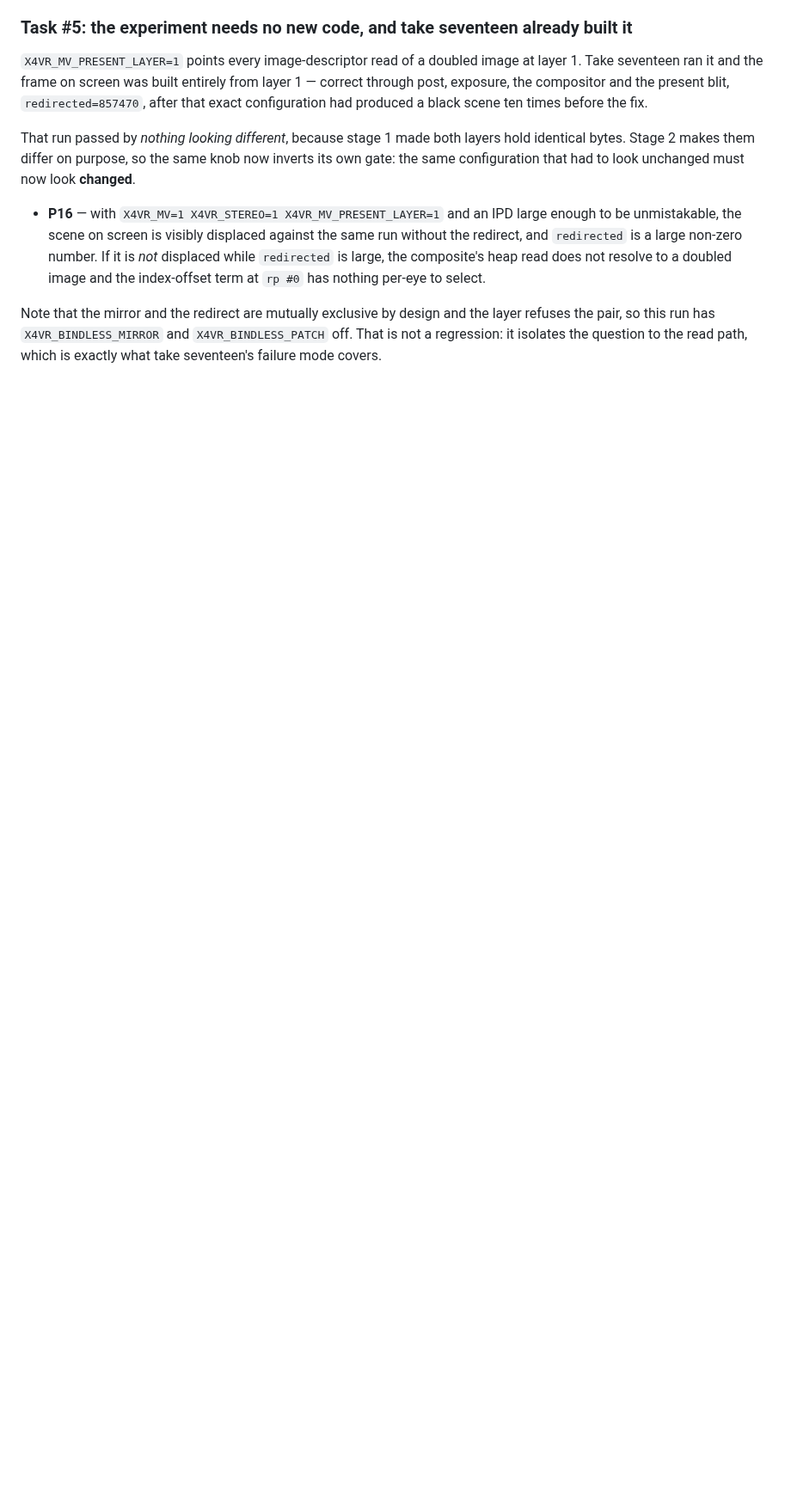
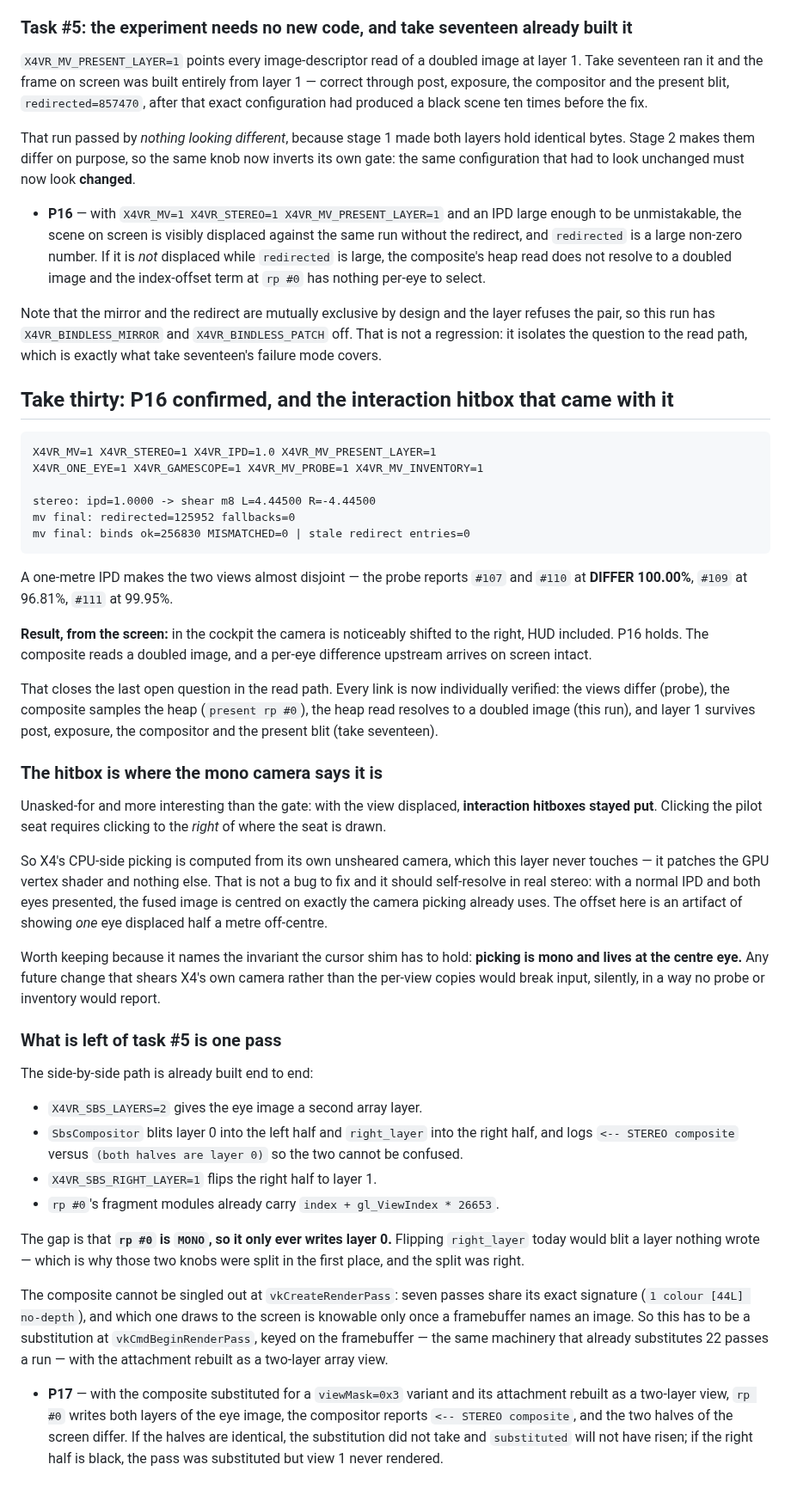
Before and after one commit to Patola/X4VRMOD, a Markdown page: docs/frame-analysis.md, the part around the change. Shown at 86% size. Rendered like a GitHub page; blank space fills up the shorter version.

Commit message:
docs: P16 confirmed — the per-eye difference reaches the screen
With IPD=1.0 the two views are almost disjoint (probe: 100.00% DIFFER on
#107 and #110) and X4VR_MV_PRESENT_LAYER=1 pointed 125,952 descriptor
reads at layer 1. The scene on screen is visibly displaced. The composite
reads a doubled image and the difference survives to the display.

Every link in the read path is now individually verified rather than
inferred: the views differ, rp #0 samples the heap, the heap read
resolves to a doubled image, and layer 1 survives post, exposure, the
compositor and the present blit.

Also records an unasked-for finding from the same run: interaction
hitboxes did not move with the view, so X4's CPU-side picking runs off
its own unsheared camera. Not a defect -- it should self-resolve once
both eyes are presented and the fused image sits at the centre eye -- but
it names the invariant the cursor shim depends on, and a future change
that sheared X4's own camera would break input with nothing watching.

Co-Authored-By: Claude <noreply@anthropic.com>

```diff
--- a/docs/frame-analysis.md
+++ b/docs/frame-analysis.md
@@ -3779,3 +3779,72 @@ Note that the mirror and the redirect are mutually exclusive by design and the
 layer refuses the pair, so this run has `X4VR_BINDLESS_MIRROR` and
 `X4VR_BINDLESS_PATCH` off. That is not a regression: it isolates the question
 to the read path, which is exactly what take seventeen's failure mode covers.
+
+## Take thirty: P16 confirmed, and the interaction hitbox that came with it
+
+    X4VR_MV=1 X4VR_STEREO=1 X4VR_IPD=1.0 X4VR_MV_PRESENT_LAYER=1
+    X4VR_ONE_EYE=1 X4VR_GAMESCOPE=1 X4VR_MV_PROBE=1 X4VR_MV_INVENTORY=1
+
+    stereo: ipd=1.0000 -> shear m8 L=4.44500 R=-4.44500
+    mv final: redirected=125952 fallbacks=0
+    mv final: binds ok=256830 MISMATCHED=0 | stale redirect entries=0
+
+A one-metre IPD makes the two views almost disjoint — the probe reports `#107`
+and `#110` at **DIFFER 100.00%**, `#109` at 96.81%, `#111` at 99.95%.
+
+**Result, from the screen:** in the cockpit the camera is noticeably shifted to
+the right, HUD included. P16 holds. The composite reads a doubled image, and a
+per-eye difference upstream arrives on screen intact.
+
+That closes the last open question in the read path. Every link is now
+individually verified: the views differ (probe), the composite samples the heap
+(`present rp #0`), the heap read resolves to a doubled image (this run), and
+layer 1 survives post, exposure, the compositor and the present blit (take
+seventeen).
+
+### The hitbox is where the mono camera says it is
+
+Unasked-for and more interesting than the gate: with the view displaced,
+**interaction hitboxes stayed put**. Clicking the pilot seat requires clicking
+to the *right* of where the seat is drawn.
+
+So X4's CPU-side picking is computed from its own unsheared camera, which this
+layer never touches — it patches the GPU vertex shader and nothing else. That
+is not a bug to fix and it should self-resolve in real stereo: with a normal
+IPD and both eyes presented, the fused image is centred on exactly the camera
+picking already uses. The offset here is an artifact of showing *one* eye
+displaced half a metre off-centre.
+
+Worth keeping because it names the invariant the cursor shim has to hold:
+**picking is mono and lives at the centre eye.** Any future change that shears
+X4's own camera rather than the per-view copies would break input, silently,
+in a way no probe or inventory would report.
+
+### What is left of task #5 is one pass
+
+The side-by-side path is already built end to end:
+
+* `X4VR_SBS_LAYERS=2` gives the eye image a second array layer.
+* `SbsCompositor` blits layer 0 into the left half and `right_layer` into the
+  right half, and logs `<-- STEREO composite` versus `(both halves are layer 0)`
+  so the two cannot be confused.
+* `X4VR_SBS_RIGHT_LAYER=1` flips the right half to layer 1.
+* `rp #0`'s fragment modules already carry `index + gl_ViewIndex * 26653`.
+
+The gap is that **`rp #0` is `MONO`, so it only ever writes layer 0.** Flipping
+`right_layer` today would blit a layer nothing wrote — which is why those two
+knobs were split in the first place, and the split was right.
+
+The composite cannot be singled out at `vkCreateRenderPass`: seven passes share
+its exact signature (`1 colour [44L] no-depth`), and which one draws to the
+screen is knowable only once a framebuffer names an image. So this has to be a
+substitution at `vkCmdBeginRenderPass`, keyed on the framebuffer — the same
+machinery that already substitutes 22 passes a run — with the attachment
+rebuilt as a two-layer array view.
+
+- **P17** — with the composite substituted for a `viewMask=0x3` variant and its
+  attachment rebuilt as a two-layer view, `rp #0` writes both layers of the eye
+  image, the compositor reports `<-- STEREO composite`, and the two halves of
+  the screen differ. If the halves are identical, the substitution did not take
+  and `substituted` will not have risen; if the right half is black, the pass
+  was substituted but view 1 never rendered.
```
